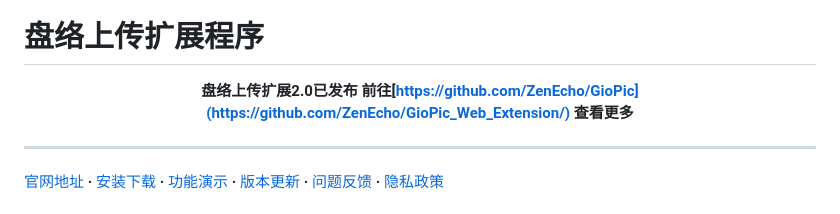
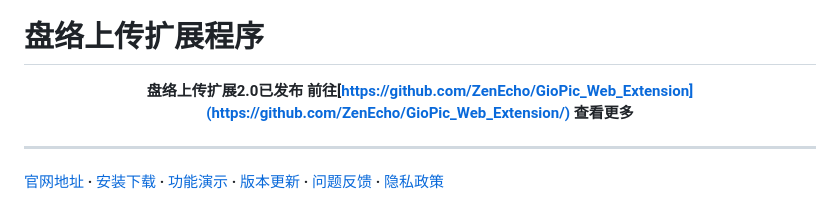
Before and after one commit to ZenEcho/PLExtension, a Markdown page: README.md, the part around the change. GitHub-like rendering.

```diff
--- a/README.md
+++ b/README.md
@@ -5,7 +5,7 @@
 
  # 盘络上传扩展程序
 
- **<p align="center">盘络上传扩展2.0已发布 前往[https://github.com/ZenEcho/GioPic](https://github.com/ZenEcho/GioPic_Web_Extension/) 查看更多</p>**
+ **<p align="center">盘络上传扩展2.0已发布 前往[https://github.com/ZenEcho/GioPic_Web_Extension](https://github.com/ZenEcho/GioPic_Web_Extension/) 查看更多</p>**
 
 -------------
 
```
